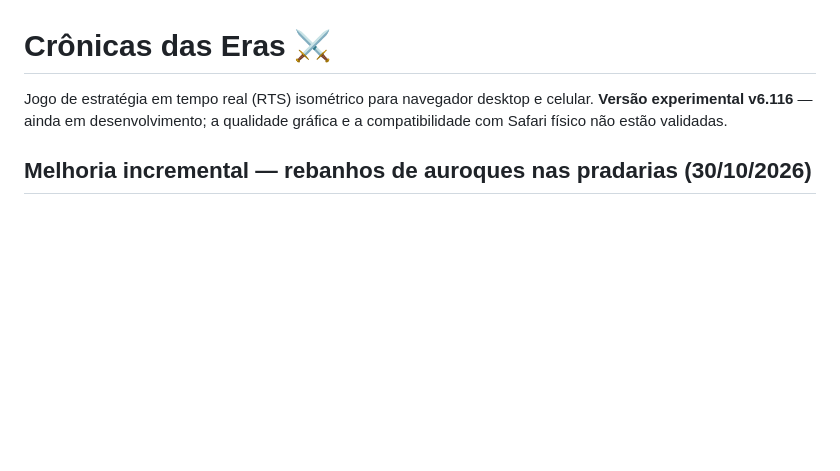
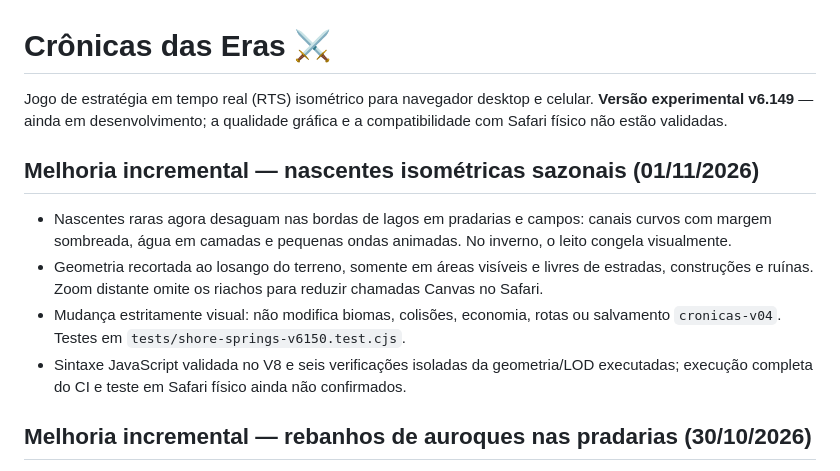
Before and after one commit to weberjoao7-hub/Cronicas-das-Erass, a Markdown page: README.md, the part around the change. Drawn GitHub-style; blank space fills up the shorter version.

Commit message:
docs: registrar nascentes isometricas e atualizar estado experimental

```diff
--- a/README.md
+++ b/README.md
@@ -1,6 +1,12 @@
 # Crônicas das Eras ⚔️
 
-Jogo de estratégia em tempo real (RTS) isométrico para navegador desktop e celular. **Versão experimental v6.116** — ainda em desenvolvimento; a qualidade gráfica e a compatibilidade com Safari físico não estão validadas.
+Jogo de estratégia em tempo real (RTS) isométrico para navegador desktop e celular. **Versão experimental v6.149** — ainda em desenvolvimento; a qualidade gráfica e a compatibilidade com Safari físico não estão validadas.
+
+## Melhoria incremental — nascentes isométricas sazonais (01/11/2026)
+- Nascentes raras agora desaguam nas bordas de lagos em pradarias e campos: canais curvos com margem sombreada, água em camadas e pequenas ondas animadas. No inverno, o leito congela visualmente.
+- Geometria recortada ao losango do terreno, somente em áreas visíveis e livres de estradas, construções e ruínas. Zoom distante omite os riachos para reduzir chamadas Canvas no Safari.
+- Mudança estritamente visual: não modifica biomas, colisões, economia, rotas ou salvamento `cronicas-v04`. Testes em `tests/shore-springs-v6150.test.cjs`.
+- Sintaxe JavaScript validada no V8 e seis verificações isoladas da geometria/LOD executadas; execução completa do CI e teste em Safari físico ainda não confirmados.
 
 ## Melhoria incremental — rebanhos de auroques nas pradarias (30/10/2026)
 - Adicionados rebanhos raros de dois a três auroques em pradarias abertas, com corpos volumétricos, chifres curvos, patas articuladas, cabeça que abaixa para pastar, cauda animada e sombras ancoradas ao terreno.
```
